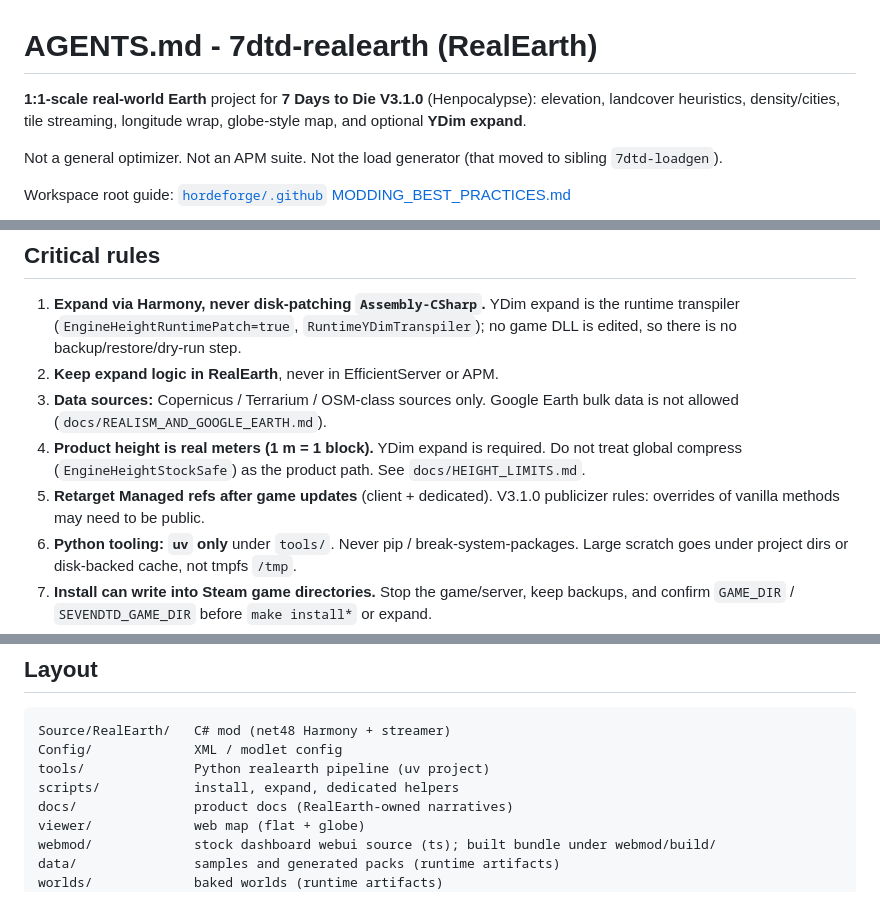
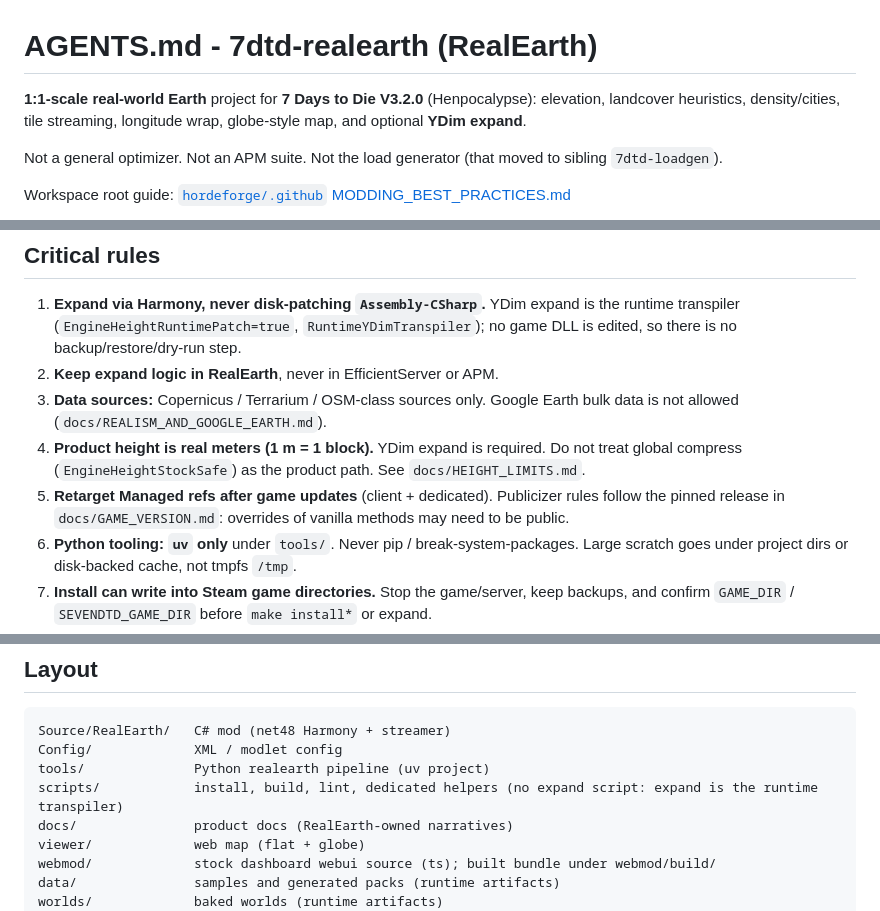
Before and after one commit to hordeforge/7dtd-realearth, a Markdown page: AGENTS.md, 3 parts joined by grey strips. Rendered like a GitHub page.

Commit message:
docs: pin the rules file to V3.2.0 and drop stale expand claim

```diff
--- a/AGENTS.md
+++ b/AGENTS.md
@@ -1,6 +1,6 @@
 # AGENTS.md - 7dtd-realearth (RealEarth)
 
-**1:1-scale real-world Earth** project for **7 Days to Die V3.1.0** (Henpocalypse):
+**1:1-scale real-world Earth** project for **7 Days to Die V3.2.0** (Henpocalypse):
 elevation, landcover heuristics, density/cities, tile streaming, longitude wrap,
 globe-style map, and optional **YDim expand**.
 
@@ -25,7 +25,7 @@ Workspace root guide: [`hordeforge/.github` MODDING_BEST_PRACTICES.md](https://g
 2. **Keep expand logic in RealEarth**, never in EfficientServer or APM.
 3. **Data sources:** Copernicus / Terrarium / OSM-class sources only. Google Earth bulk data is not allowed (`docs/REALISM_AND_GOOGLE_EARTH.md`).
 4. **Product height is real meters (1 m = 1 block).** YDim expand is required. Do not treat global compress (`EngineHeightStockSafe`) as the product path. See `docs/HEIGHT_LIMITS.md`.
-5. **Retarget Managed refs after game updates** (client + dedicated). V3.1.0 publicizer rules: overrides of vanilla methods may need to be public.
+5. **Retarget Managed refs after game updates** (client + dedicated). Publicizer rules follow the pinned release in `docs/GAME_VERSION.md`: overrides of vanilla methods may need to be public.
 6. **Python tooling: `uv` only** under `tools/`. Never pip / break-system-packages. Large scratch goes under project dirs or disk-backed cache, not tmpfs `/tmp`.
 7. **Install can write into Steam game directories.** Stop the game/server, keep backups, and confirm `GAME_DIR` / `SEVENDTD_GAME_DIR` before `make install*` or expand.
 8. **No AI attribution** in commits/docs/comments. **No em dashes** in shipped text.
@@ -87,7 +87,7 @@ every doc path in answers; point agents at INDEX + the owning file. Engine RE hu
 Source/RealEarth/   C# mod (net48 Harmony + streamer)
 Config/             XML / modlet config
 tools/              Python realearth pipeline (uv project)
-scripts/            install, expand, dedicated helpers
+scripts/            install, build, lint, dedicated helpers (no expand script: expand is the runtime transpiler)
 docs/               product docs (RealEarth-owned narratives)
 viewer/             web map (flat + globe)
 webmod/             stock dashboard webui source (ts); built bundle under webmod/build/
```
Also changed, not shown: other parts of AGENTS.md (+0 -2 lines).
